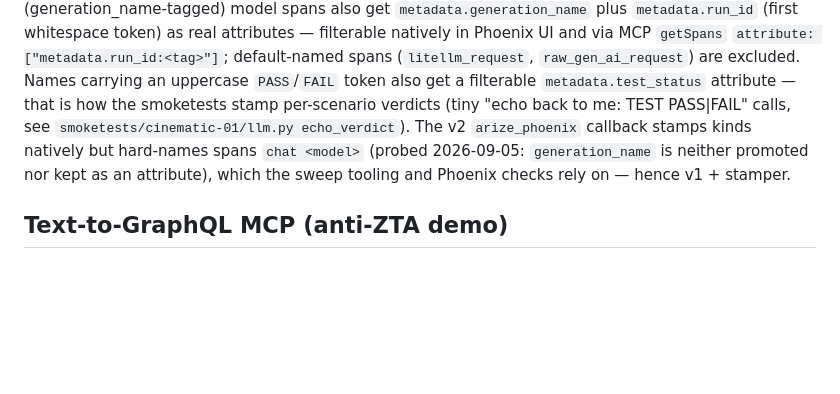
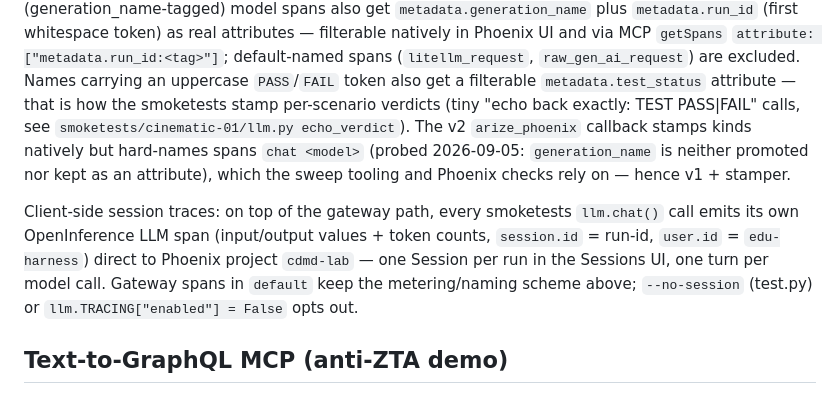
Before and after one commit to AISidesKicks/inmcp-codemode-cc, a Markdown page: docker/README.md, the part around the change. GitHub-like rendering; blank space fills up the shorter version.

Commit message:
docs(smoketests): describe client-side session tracing

```diff
--- a/docker/README.md
+++ b/docker/README.md
@@ -154,12 +154,19 @@ natively in Phoenix UI and via MCP `getSpans` `attribute: ["metadata.run_id:<tag
 default-named spans (`litellm_request`, `raw_gen_ai_request`) are excluded. Names
 carrying an uppercase `PASS`/`FAIL` token also get a filterable
 `metadata.test_status` attribute — that is how the smoketests stamp per-scenario
-verdicts (tiny "echo back to me: TEST PASS|FAIL" calls, see
+verdicts (tiny "echo back exactly: TEST PASS|FAIL" calls, see
 `smoketests/cinematic-01/llm.py echo_verdict`). The v2
 `arize_phoenix` callback stamps kinds natively but hard-names spans
 `chat <model>` (probed 2026-09-05: `generation_name` is neither promoted nor
 kept as an attribute), which the sweep tooling and Phoenix checks rely on —
 hence v1 + stamper.
+
+Client-side session traces: on top of the gateway path, every smoketests
+`llm.chat()` call emits its own OpenInference LLM span (input/output values +
+token counts, `session.id` = run-id, `user.id` = `edu-harness`) direct to
+Phoenix project `cdmd-lab` — one Session per run in the Sessions UI, one turn
+per model call. Gateway spans in `default` keep the metering/naming scheme
+above; `--no-session` (test.py) or `llm.TRACING["enabled"] = False` opts out.
 
 ## Text-to-GraphQL MCP (anti-ZTA demo)
 
```
Also changed, not shown: smoketests/cinematic-01/design.md (+18 -0 lines).
